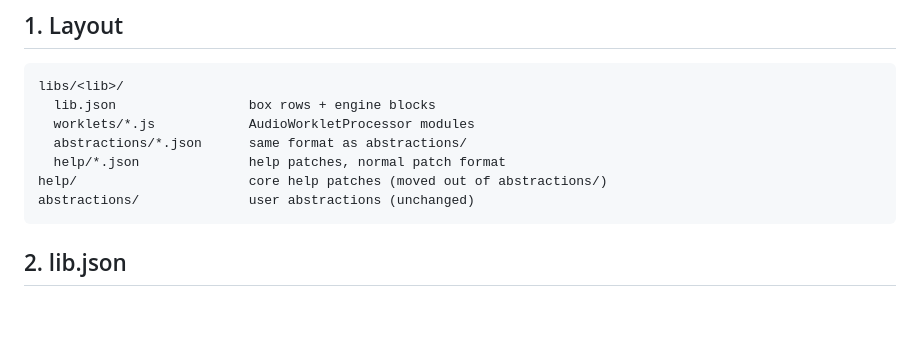
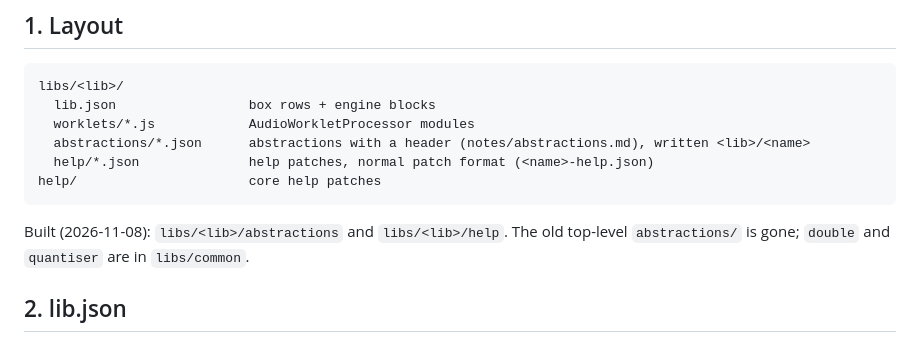
Before and after one commit to capogreco/local.assembly.fm, a Markdown page: notes/libraries.md, the part around the change. Rendered like a GitHub page; blank space fills up the shorter version.

````diff
--- a/notes/libraries.md
+++ b/notes/libraries.md
@@ -8,11 +8,13 @@ Status: sketch, nothing built. Release 1 = core + one library (the maker's), dro
 libs/<lib>/
   lib.json                 box rows + engine blocks
   worklets/*.js            AudioWorkletProcessor modules
-  abstractions/*.json      same format as abstractions/
-  help/*.json              help patches, normal patch format
-help/                      core help patches (moved out of abstractions/)
-abstractions/              user abstractions (unchanged)
+  abstractions/*.json      abstractions with a header (notes/abstractions.md), written <lib>/<name>
+  help/*.json              help patches, normal patch format (<name>-help.json)
+help/                      core help patches
 ```
+
+Built (2026-11-08): `libs/<lib>/abstractions` and `libs/<lib>/help`. The old
+top-level `abstractions/` is gone; `double` and `quantiser` are in `libs/common`.
 
 ## 2. lib.json
 
````
Also changed, not shown: notes/abstractions.md (+21 -0 lines), notes/architecture.md (+1 -1 lines).
